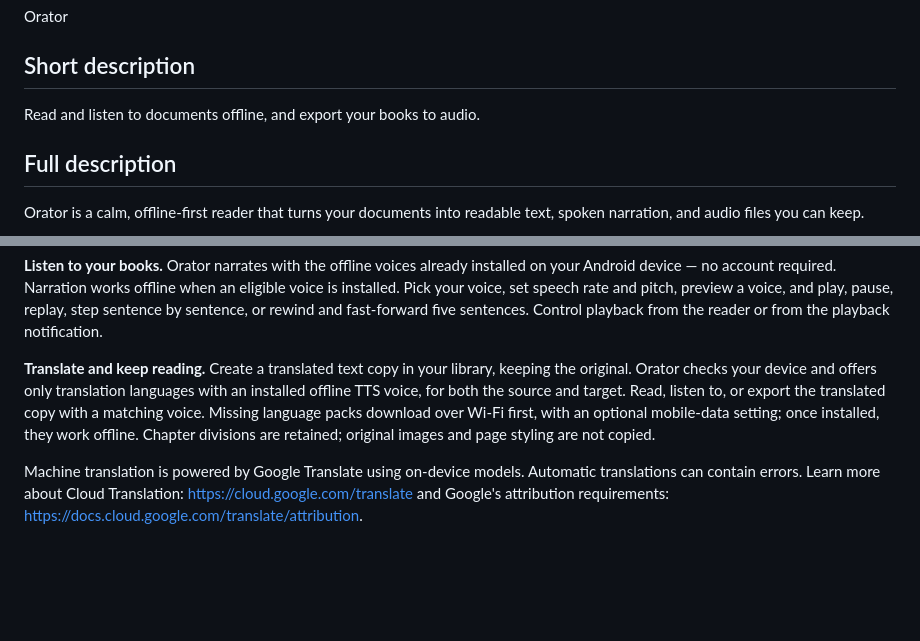
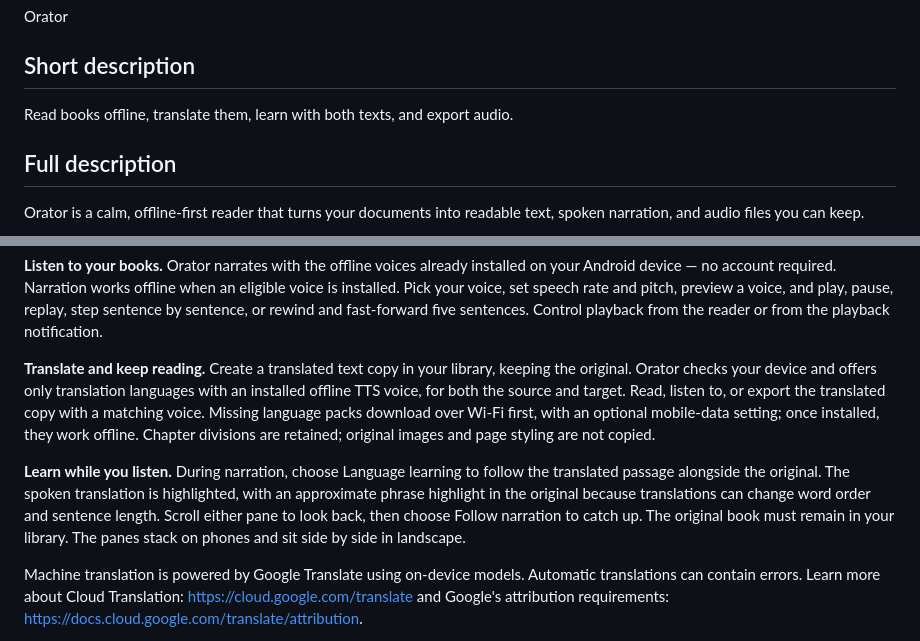
Before and after one commit to Noloman18/orator, a Markdown page: playstore-docs/listing/en-US.md, 2 parts joined by grey strips. Rendered like a GitHub page; blank space fills up the shorter version.

Commit message:
Update Play Store listing for language learning

```diff
--- a/playstore-docs/listing/en-US.md
+++ b/playstore-docs/listing/en-US.md
@@ -6,7 +6,7 @@ Orator
 
 ## Short description
 
-Read and listen to documents offline, and export your books to audio.
+Read books offline, translate them, learn with both texts, and export audio.
 
 ## Full description
 
@@ -40,6 +40,14 @@ language packs download over Wi-Fi first, with an optional mobile-data setting;
 once installed, they work offline. Chapter divisions are retained; original
 images and page styling are not copied.
 
+**Learn while you listen.** During narration, choose Language learning to follow
+the translated passage alongside the original. The spoken translation is
+highlighted, with an approximate phrase highlight in the original because
+translations can change word order and sentence length. Scroll either pane to
+look back, then choose Follow narration to catch up. The original book must
+remain in your library. The panes stack on phones and sit side by side in
+landscape.
+
 Machine translation is powered by Google Translate using on-device models.
 Automatic translations can contain errors. Learn more about Cloud Translation:
 https://cloud.google.com/translate and Google's attribution requirements:
```
